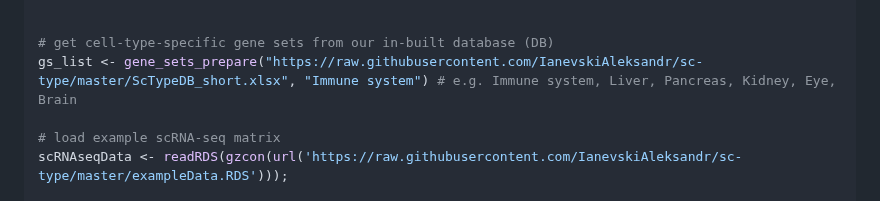
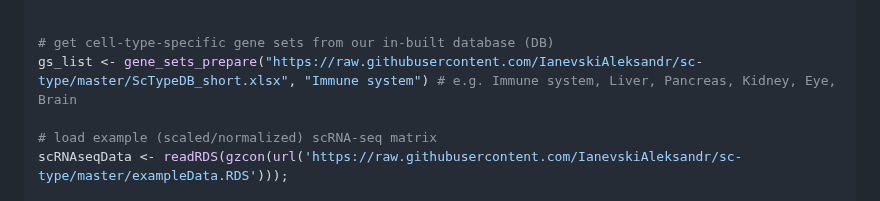
Before and after one commit to IanevskiAleksandr/sc-type, a Markdown page: README.md, the part around the change. Drawn GitHub-style.

```diff
--- a/README.md
+++ b/README.md
@@ -24,7 +24,7 @@ source("https://raw.githubusercontent.com/IanevskiAleksandr/sc-type/master/R/gen
 # get cell-type-specific gene sets from our in-built database (DB)
 gs_list <- gene_sets_prepare("https://raw.githubusercontent.com/IanevskiAleksandr/sc-type/master/ScTypeDB_short.xlsx", "Immune system") # e.g. Immune system, Liver, Pancreas, Kidney, Eye, Brain
 
-# load example scRNA-seq matrix
+# load example (scaled/normalized) scRNA-seq matrix
 scRNAseqData <- readRDS(gzcon(url('https://raw.githubusercontent.com/IanevskiAleksandr/sc-type/master/exampleData.RDS')));
 
 # assign cell types
```
